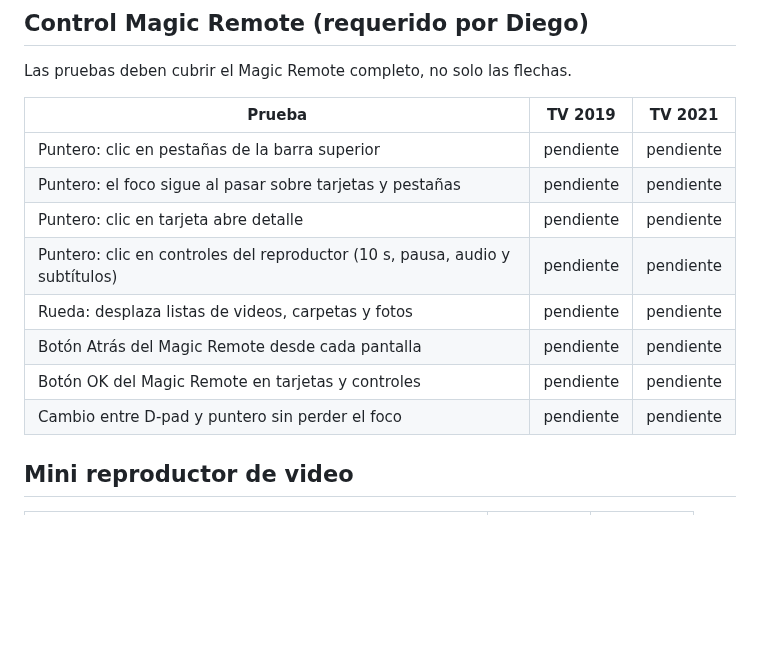
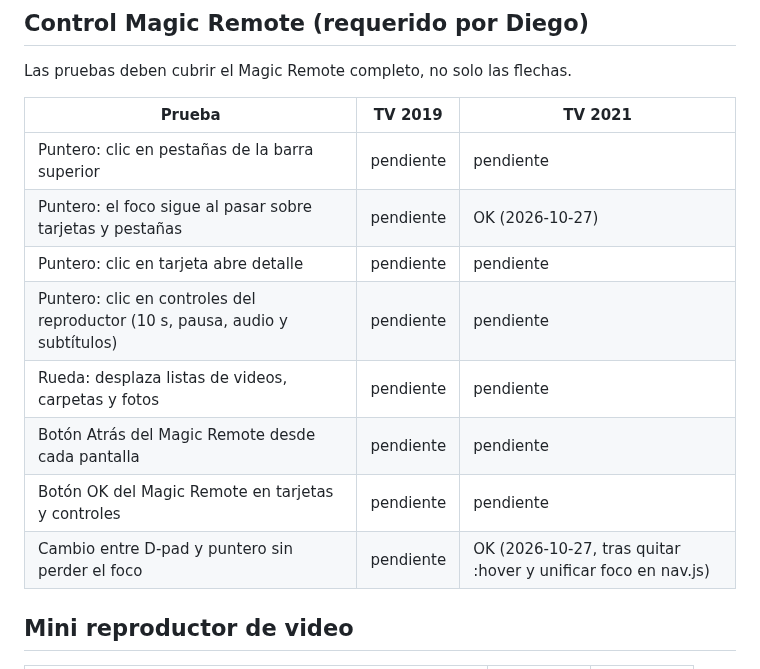
Before and after one commit to diegodelacruz/dlc.tvs, a Markdown page: docs/pruebas.md, the part around the change. Drawn GitHub-style; blank space fills up the shorter version.

Commit message:
Registra en la matriz la prueba de cambio entre puntero y D-pad en TV 2021
Co-Authored-By: Claude Haiku 5.5 <noreply@anthropic.com>
Claude-Session: https://claude.ai/code/session_013ARMXBTRaTH8z6GJBhbY6z

```diff
--- a/docs/pruebas.md
+++ b/docs/pruebas.md
@@ -82,13 +82,13 @@ Las pruebas deben cubrir el Magic Remote completo, no solo las flechas.
 | Prueba | TV 2019 | TV 2021 |
 |---|---|---|
 | Puntero: clic en pestañas de la barra superior | pendiente | pendiente |
-| Puntero: el foco sigue al pasar sobre tarjetas y pestañas | pendiente | pendiente |
+| Puntero: el foco sigue al pasar sobre tarjetas y pestañas | pendiente | OK (2026-10-27) |
 | Puntero: clic en tarjeta abre detalle | pendiente | pendiente |
 | Puntero: clic en controles del reproductor (10 s, pausa, audio y subtítulos) | pendiente | pendiente |
 | Rueda: desplaza listas de videos, carpetas y fotos | pendiente | pendiente |
 | Botón Atrás del Magic Remote desde cada pantalla | pendiente | pendiente |
 | Botón OK del Magic Remote en tarjetas y controles | pendiente | pendiente |
-| Cambio entre D-pad y puntero sin perder el foco | pendiente | pendiente |
+| Cambio entre D-pad y puntero sin perder el foco | pendiente | OK (2026-10-27, tras quitar :hover y unificar foco en nav.js) |
 
 ## Mini reproductor de video
 
```
